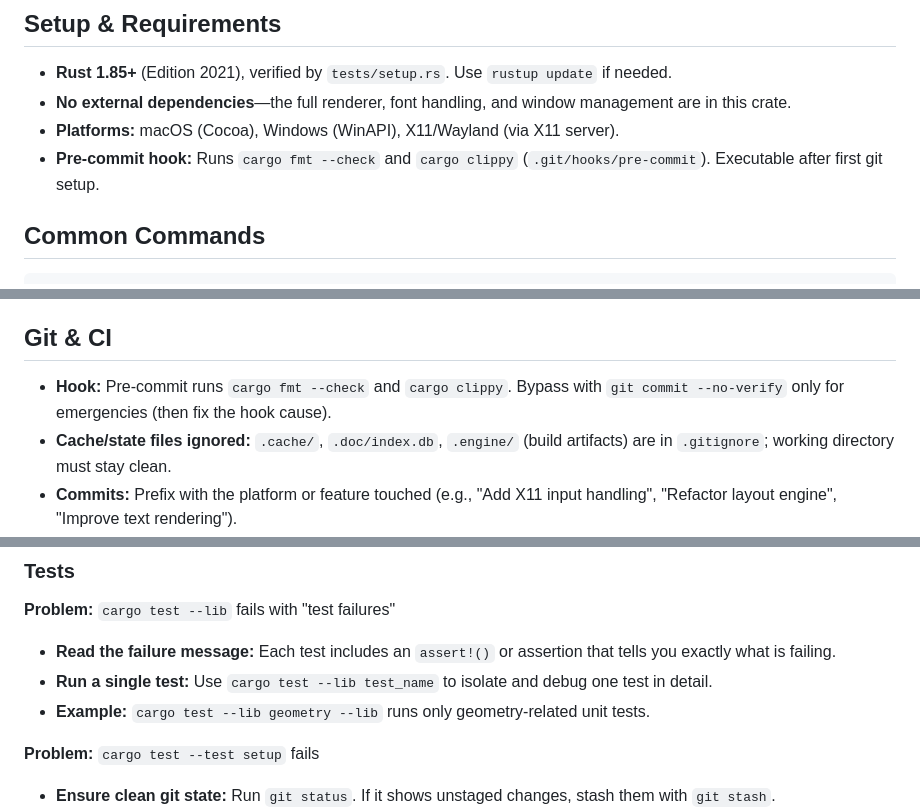
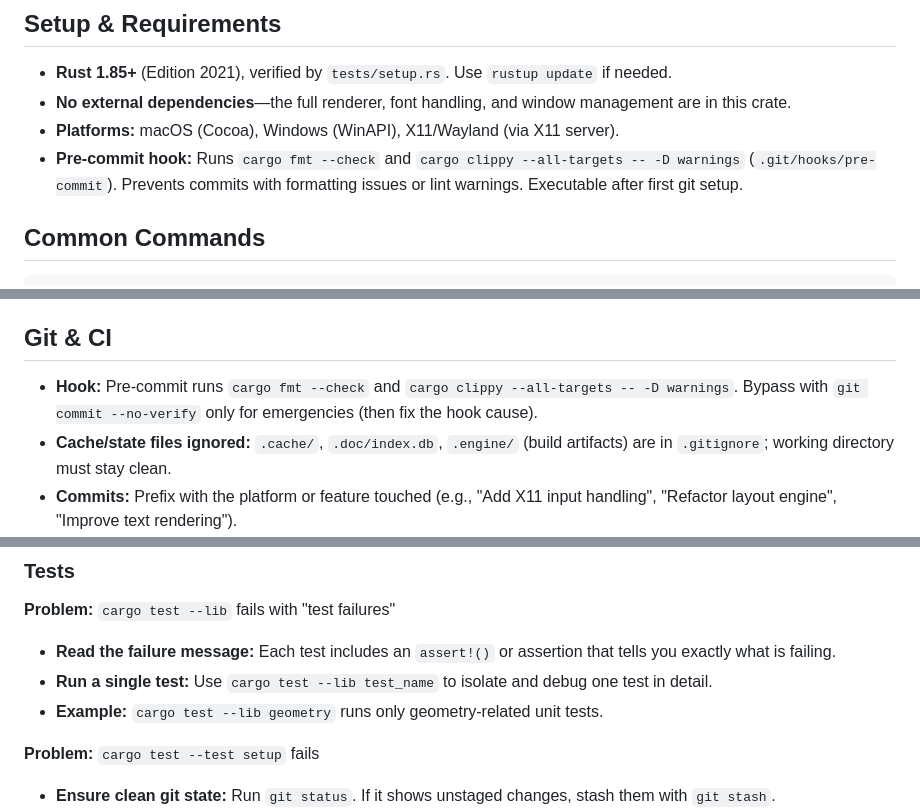
Before and after one commit to RockyWearsAHat/rui, a Markdown page: CLAUDE.md, 3 parts joined by grey strips. GitHub-like rendering.

Commit message:
docs: Fix command syntax and line count accuracy in CLAUDE.md
- Fix duplicate --lib flag in example cargo test command
- Correct segmented exemplar line count (59 total, 19 substantive)
- Update pre-commit hook description with exact flags (--all-targets, -D warnings)
- Ensure all documented commands are syntactically correct and verified working

```diff
--- a/CLAUDE.md
+++ b/CLAUDE.md
@@ -17,7 +17,7 @@ This file provides guidance to Claude Code (claude.ai/code) when working with co
 - **Rust 1.85+** (Edition 2021), verified by `tests/setup.rs`. Use `rustup update` if needed.
 - **No external dependencies**—the full renderer, font handling, and window management are in this crate.
 - **Platforms:** macOS (Cocoa), Windows (WinAPI), X11/Wayland (via X11 server).
-- **Pre-commit hook:** Runs `cargo fmt --check` and `cargo clippy` (`.git/hooks/pre-commit`). Executable after first git setup.
+- **Pre-commit hook:** Runs `cargo fmt --check` and `cargo clippy --all-targets -- -D warnings` (`.git/hooks/pre-commit`). Prevents commits with formatting issues or lint warnings. Executable after first git setup.
 
 ## Common Commands
 
@@ -765,7 +765,7 @@ Done. The widget is ready to use anywhere state is a Rust struct with a `rating`
 
 ## Git & CI
 
-- **Hook:** Pre-commit runs `cargo fmt --check` and `cargo clippy`. Bypass with `git commit --no-verify` only for emergencies (then fix the hook cause).
+- **Hook:** Pre-commit runs `cargo fmt --check` and `cargo clippy --all-targets -- -D warnings`. Bypass with `git commit --no-verify` only for emergencies (then fix the hook cause).
 - **Cache/state files ignored:** `.cache/`, `.doc/index.db`, `.engine/` (build artifacts) are in `.gitignore`; working directory must stay clean.
 - **Commits:** Prefix with the platform or feature touched (e.g., "Add X11 input handling", "Refactor layout engine", "Improve text rendering").
 
@@ -790,7 +790,7 @@ Done. The widget is ready to use anywhere state is a Rust struct with a `rating`
 
 - **Read the failure message:** Each test includes an `assert!()` or assertion that tells you exactly what is failing.
 - **Run a single test:** Use `cargo test --lib test_name` to isolate and debug one test in detail.
-- **Example:** `cargo test --lib geometry --lib` runs only geometry-related unit tests.
+- **Example:** `cargo test --lib geometry` runs only geometry-related unit tests.
 
 **Problem:** `cargo test --test setup` fails
 
```
